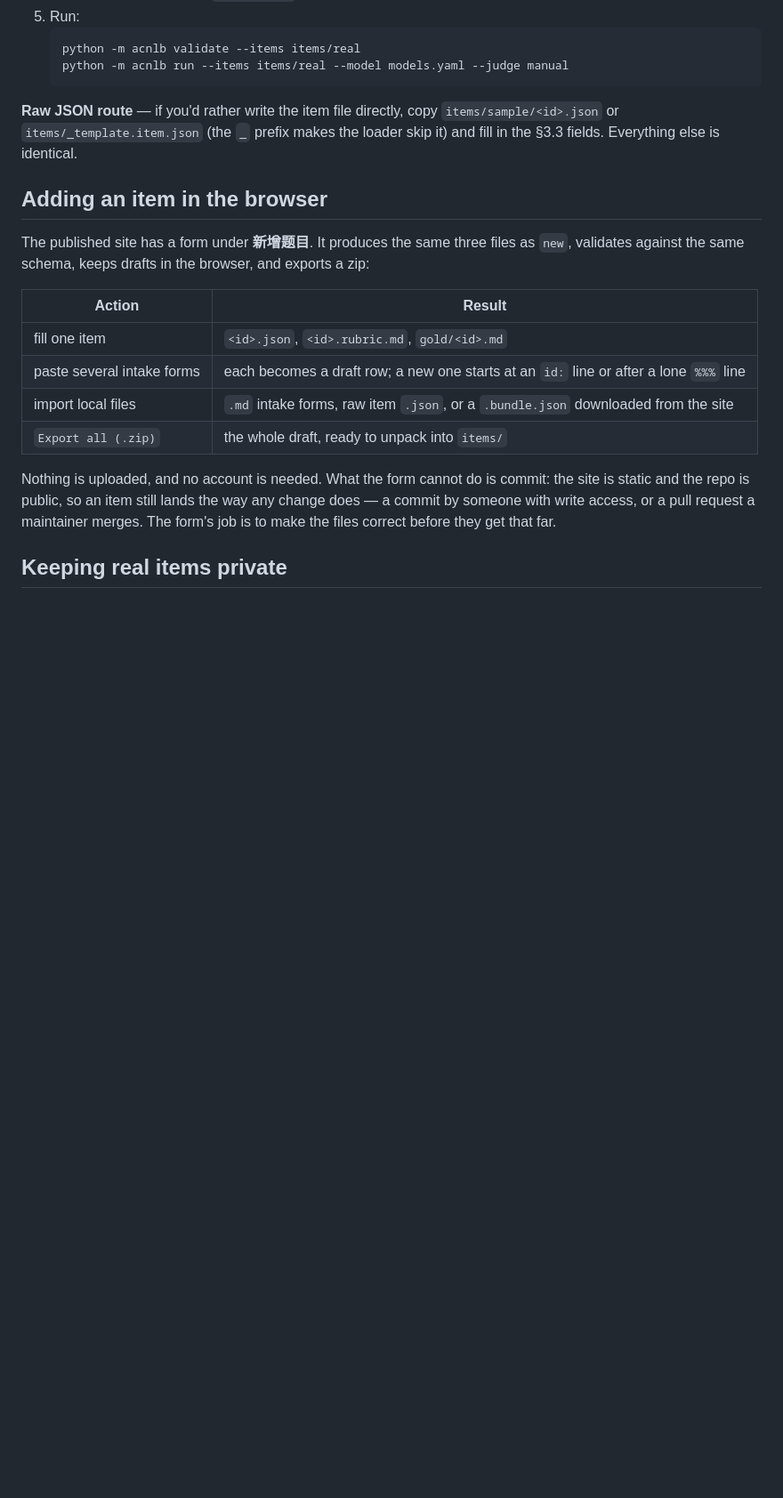
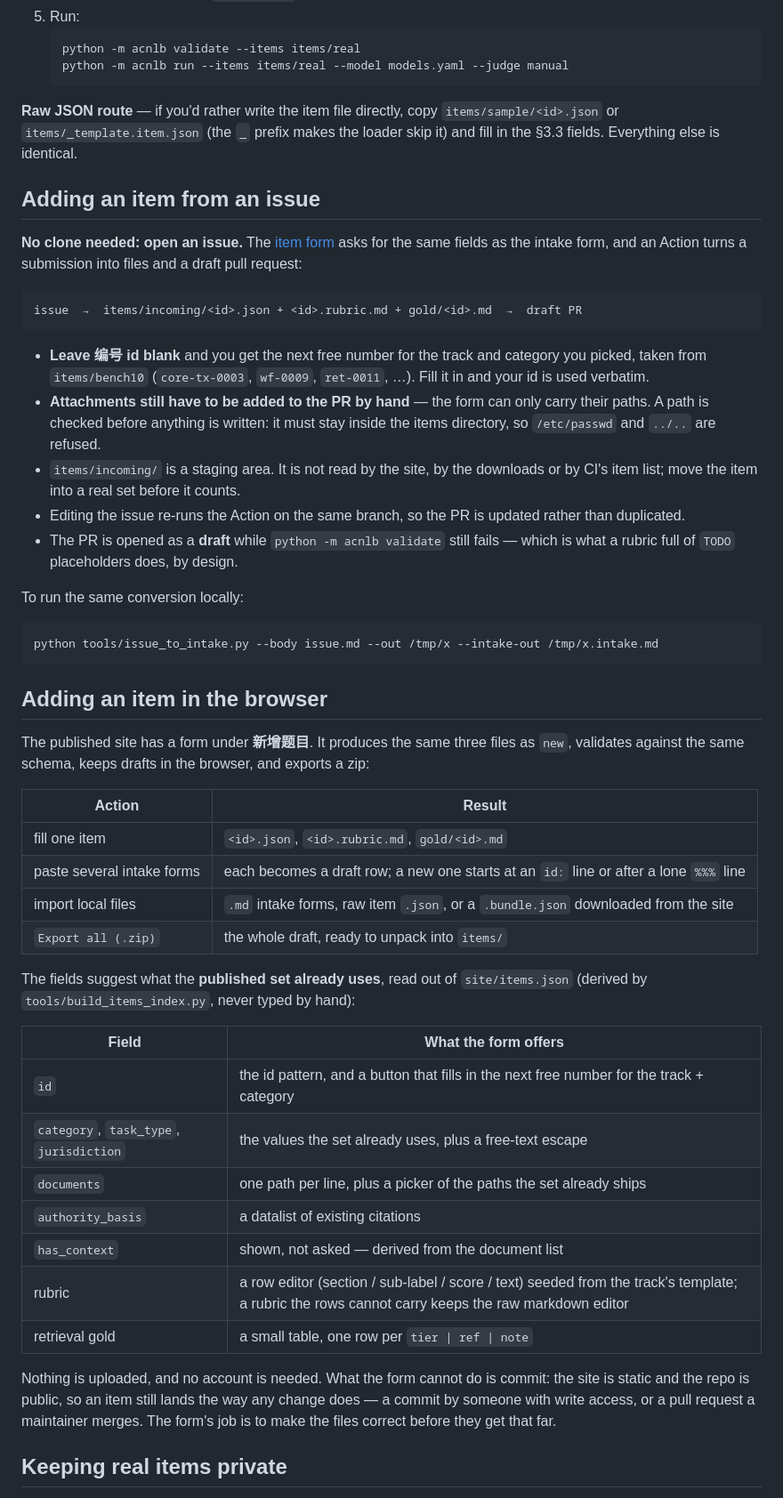
Before and after one commit to amphibi-ch/acnlb, a Markdown page: items/README.md, the part around one of its changes. Shown at 89% size. Rendered like a GitHub page; blank space fills up the shorter version.

````diff
--- a/items/README.md
+++ b/items/README.md
@@ -54,6 +57,35 @@ than produced and rejected later by `validate`. Then:
 `items/sample/<id>.json` or `items/_template.item.json` (the `_` prefix makes the
 loader skip it) and fill in the §3.3 fields. Everything else is identical.
 
+## Adding an item from an issue
+
+**No clone needed: open an issue.** The
+[item form](.github/ISSUE_TEMPLATE/new-item.yml) asks for the same fields as the
+intake form, and an Action turns a submission into files and a draft pull request:
+
+```
+issue  →  items/incoming/<id>.json + <id>.rubric.md + gold/<id>.md  →  draft PR
+```
+
+- **Leave 编号 id blank** and you get the next free number for the track and category
+  you picked, taken from `items/bench10` (`core-tx-0003`, `wf-0009`, `ret-0011`, …).
+  Fill it in and your id is used verbatim.
+- **Attachments still have to be added to the PR by hand** — the form can only carry
+  their paths. A path is checked before anything is written: it must stay inside the
+  items directory, so `/etc/passwd` and `../..` are refused.
+- `items/incoming/` is a staging area. It is not read by the site, by the downloads or
+  by CI's item list; move the item into a real set before it counts.
+- Editing the issue re-runs the Action on the same branch, so the PR is updated rather
+  than duplicated.
+- The PR is opened as a **draft** while `python -m acnlb validate` still fails — which
+  is what a rubric full of `TODO` placeholders does, by design.
+
+To run the same conversion locally:
+
+```bash
+python tools/issue_to_intake.py --body issue.md --out /tmp/x --intake-out /tmp/x.intake.md
+```
+
 ## Adding an item in the browser
 
 The published site has a form under **新增题目**. It produces the same three files as
@@ -66,6 +98,19 @@ zip:
 | paste several intake forms | each becomes a draft row; a new one starts at an `id:` line or after a lone `%%%` line |
 | import local files | `.md` intake forms, raw item `.json`, or a `.bundle.json` downloaded from the site |
 | `Export all (.zip)` | the whole draft, ready to unpack into `items/` |
+
+The fields suggest what the **published set already uses**, read out of
+`site/items.json` (derived by `tools/build_items_index.py`, never typed by hand):
+
+| Field | What the form offers |
+|---|---|
+| `id` | the id pattern, and a button that fills in the next free number for the track + category |
+| `category`, `task_type`, `jurisdiction` | the values the set already uses, plus a free-text escape |
+| `documents` | one path per line, plus a picker of the paths the set already ships |
+| `authority_basis` | a datalist of existing citations |
+| `has_context` | shown, not asked — derived from the document list |
+| rubric | a row editor (section / sub-label / score / text) seeded from the track's template; a rubric the rows cannot carry keeps the raw markdown editor |
+| retrieval gold | a small table, one row per `tier \| ref \| note` |
 
 Nothing is uploaded, and no account is needed. What the form cannot do is commit: the
 site is static and the repo is public, so an item still lands the way any change does —
````
Also changed, not shown: other parts of items/README.md (+5 -2 lines), README.md (+75 -12 lines).
